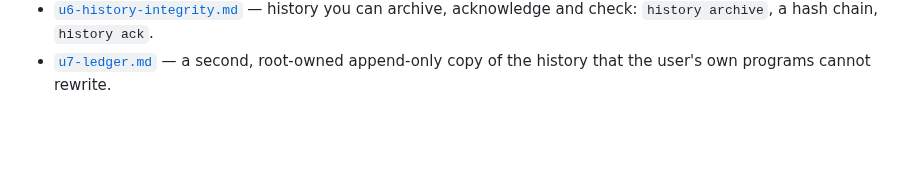
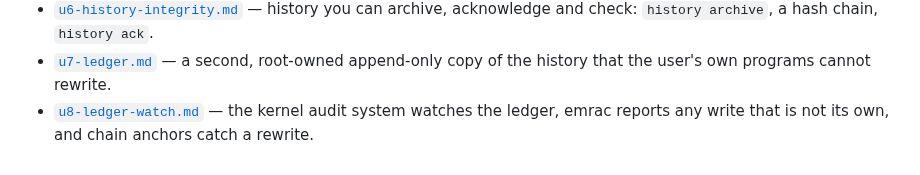
Before and after one commit to pardhuvarmax/emrac, a Markdown page: docs/plan/README.md, the part around the change. GitHub-like rendering; blank space fills up the shorter version.

Commit message:
u8 plan: the ledger watches itself (audit rules, journal witness, anchors)

```diff
--- a/docs/plan/README.md
+++ b/docs/plan/README.md
@@ -78,3 +78,5 @@ Current:
   check: `history archive`, a hash chain, `history ack`.
 - [`u7-ledger.md`](./u7-ledger.md) — a second, root-owned append-only copy of the history that the
   user's own programs cannot rewrite.
+- [`u8-ledger-watch.md`](./u8-ledger-watch.md) — the kernel audit system watches the ledger, emrac
+  reports any write that is not its own, and chain anchors catch a rewrite.
```
Also changed, not shown: docs/plan/u8-ledger-watch.md (added, +99 -0 lines).
